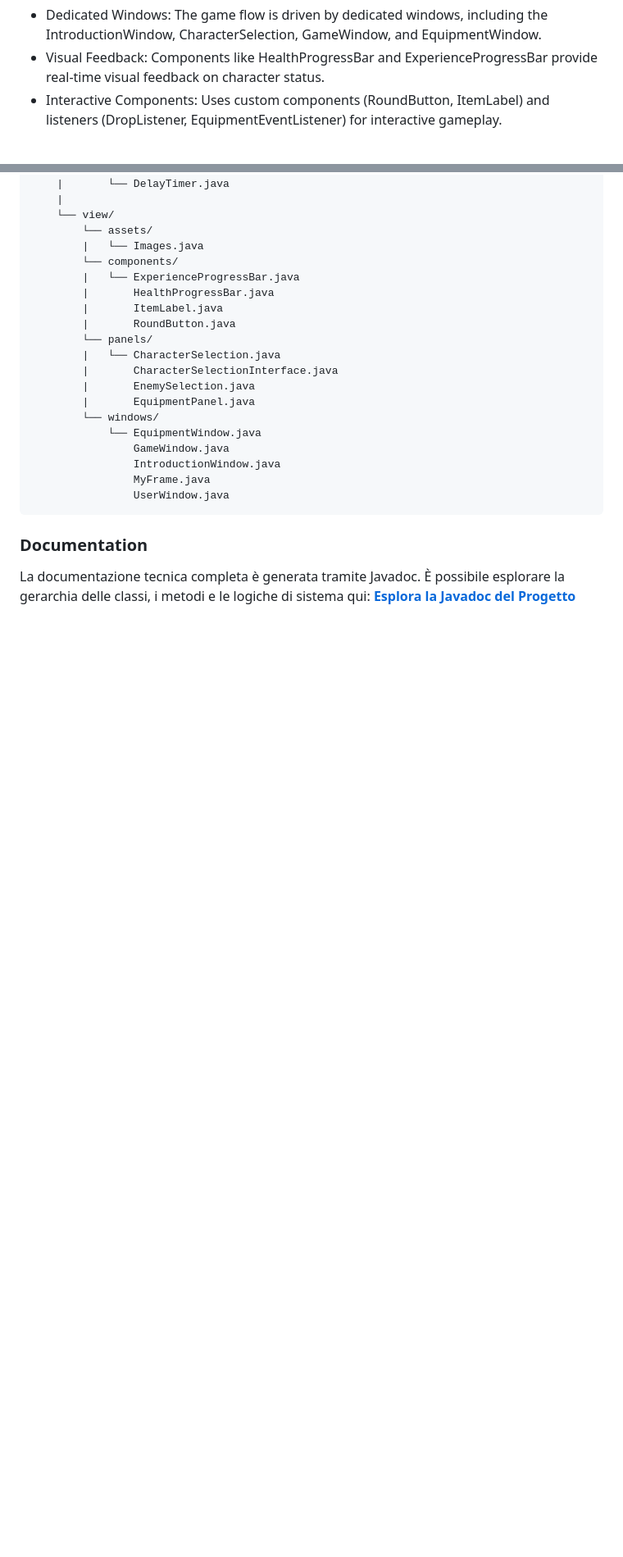
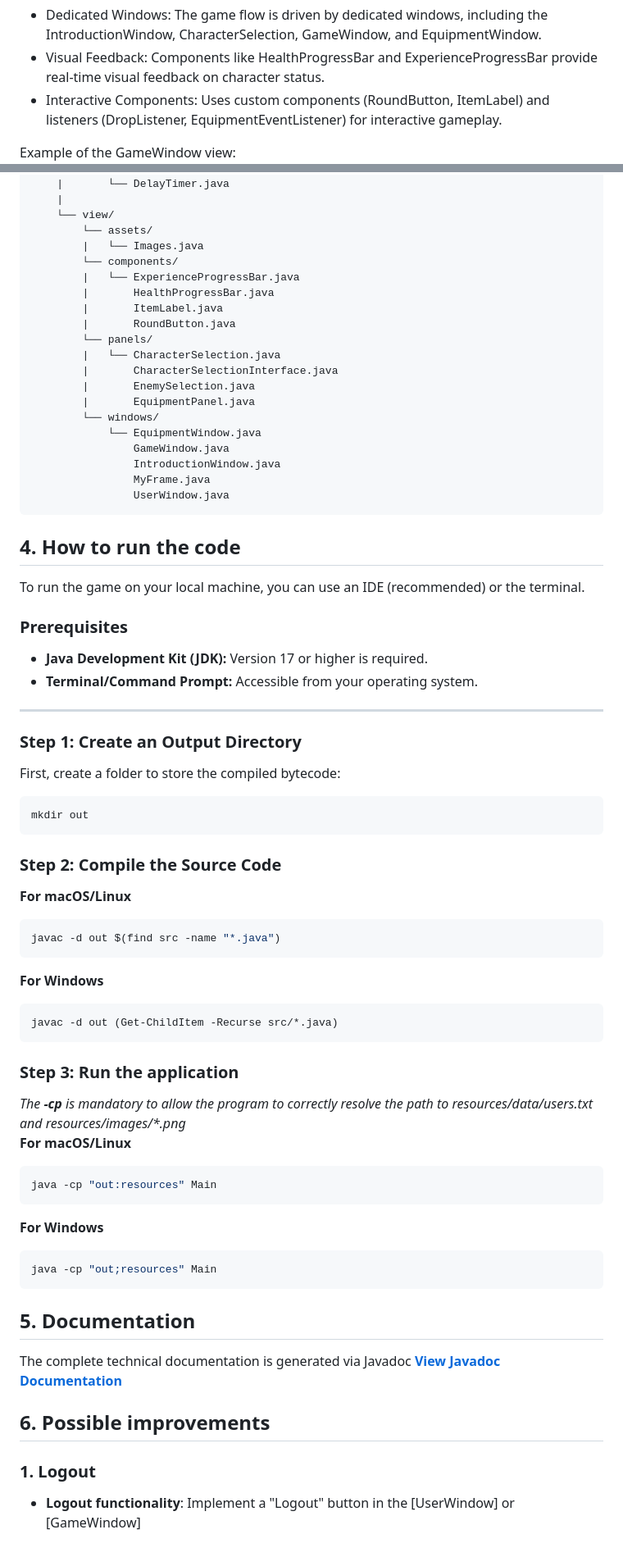
Before and after one commit to AngeloLanzillotti/IST-JAV25-assignment-, a Markdown page: README.md, 2 parts joined by grey strips. Shown at 82% size. GitHub-like rendering; blank space fills up the shorter version.

````diff
--- a/README.md
+++ b/README.md
@@ -26,6 +26,8 @@ The entire application runs on a dedicated, custom-built Graphical User Interfac
   - Dedicated Windows: The game flow is driven by dedicated windows, including the IntroductionWindow, CharacterSelection, GameWindow, and EquipmentWindow.
   - Visual Feedback: Components like HealthProgressBar and ExperienceProgressBar provide real-time visual feedback on character status.
   - Interactive Components: Uses custom components (RoundButton, ItemLabel) and listeners (DropListener, EquipmentEventListener) for interactive gameplay.
+
+Example of the GameWindow view:
 ![Game Preview](resources/images/GameWindowScreenshot.png)
 
 ## 3. Project Structure
@@ -112,7 +114,41 @@ Game/
                 MyFrame.java
                 UserWindow.java
 ```
-### Documentation
-La documentazione tecnica completa è generata tramite Javadoc.
-È possibile esplorare la gerarchia delle classi, i metodi e le logiche di sistema qui:
-**[Esplora la Javadoc del Progetto](https://angelolanzillotti.github.io/IST-JAV25-assignment-/docs/index.html)**
+## 4. How to run the code
+To run the game on your local machine, you can use an IDE (recommended) or the terminal.
+
+### Prerequisites
+* **Java Development Kit (JDK):** Version 17 or higher is required.
+* **Terminal/Command Prompt:** Accessible from your operating system.
+---
+### Step 1: Create an Output Directory
+First, create a folder to store the compiled bytecode:
+```bash
+mkdir out
+```
+### Step 2: Compile the Source Code
+__For macOS/Linux__
+```bash
+javac -d out $(find src -name "*.java")
+```
+__For Windows__
+```bash
+javac -d out (Get-ChildItem -Recurse src/*.java)
+```
+### Step 3: Run the application
+_The __-cp__ is mandatory to allow the program to correctly resolve the path to resources/data/users.txt and resources/images/*.png_\
+__For macOS/Linux__
+```bash
+java -cp "out:resources" Main
+```
+__For Windows__
+```bash
+java -cp "out;resources" Main
+```
+## 5. Documentation
+The complete technical documentation is generated via Javadoc
+**[View Javadoc Documentation](https://angelolanzillotti.github.io/IST-JAV25-assignment-/docs/index.html)**
+
+## 6. Possible improvements
+### 1. Logout
+  - __Logout functionality__: Implement a "Logout" button in the [UserWindow] or [GameWindow]
````
